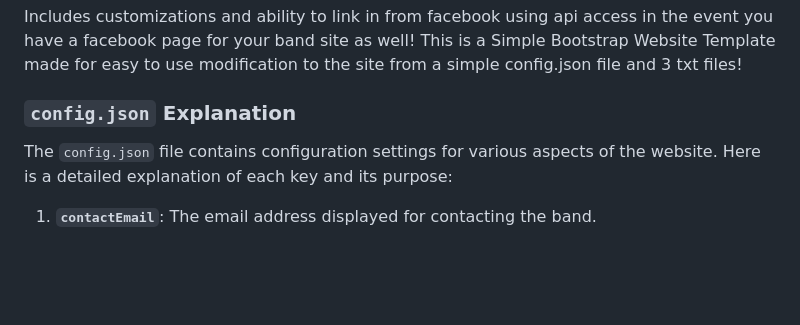
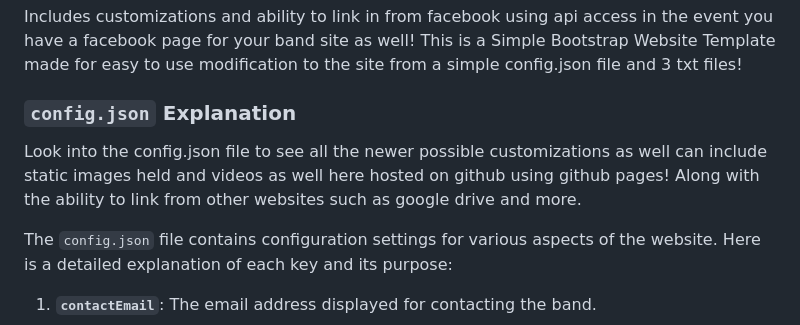
Before and after one commit to Shatoshinakamoto/FacebookDynamicBandSite, a Markdown page: README.md, the part around the change. GitHub-like rendering; blank space fills up the shorter version.

```diff
--- a/README.md
+++ b/README.md
@@ -5,6 +5,9 @@ This is a Simple Bootstrap Website Template made for easy to use modification to
 
 
 ### `config.json` Explanation
+
+Look into the config.json file to see all the newer possible customizations as well can include static images held and videos as well here hosted on github using github pages!
+Along with the ability to link from other websites such as google drive and more.
 
 The `config.json` file contains configuration settings for various aspects of the website. Here is a detailed explanation of each key and its purpose:
 
```
